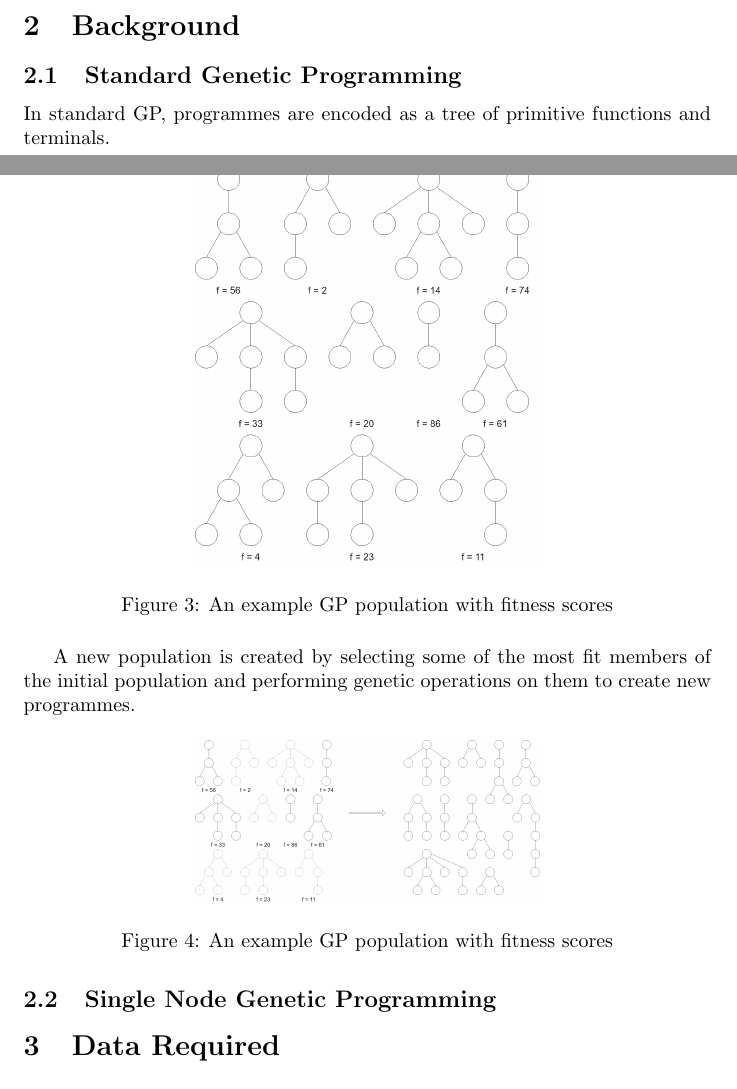
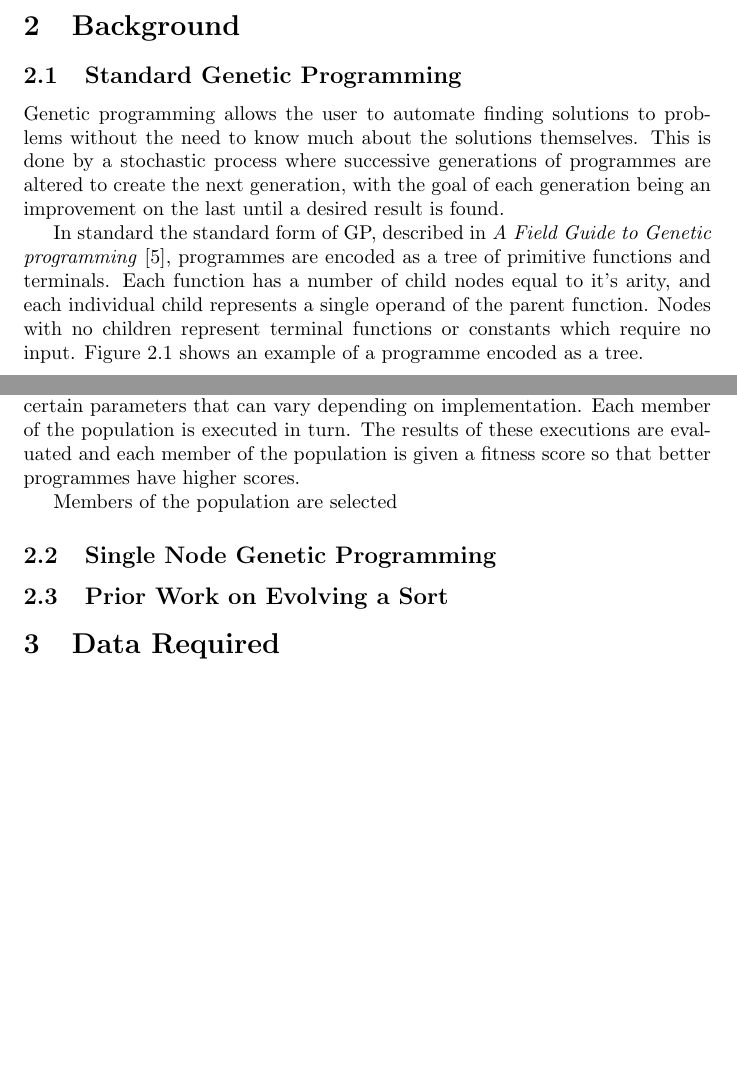
Before and after one commit to RobinLockyer/Honours-Year-Project, a LaTeX paper (report/report.tex): two parts of pages 4 and 6 of 9 before the commit and two parts of pages 4 and 5 of 9 after it, joined at a grey line, cut so that both start at the same text, the shorter picture padded with empty space. Compiled offline with pdfLaTeX.

Commit message:
More work on GP background

```diff
--- a/report/report.tex
+++ b/report/report.tex
@@ -49,14 +49,17 @@
 
 		\subsection{Standard Genetic Programming}
 
-			In standard GP, programmes are encoded as a tree of primitive functions and terminals.
+			Genetic programming allows the user to automate finding solutions to problems without the need to know much about the solutions themselves. This is done by a stochastic process where successive generations of programmes are altered to create the next generation, with the goal of each generation being an improvement on the last until a desired result is found.
 
-			\begin{figure}[H]
+			In standard the standard form of GP, described in \textit{A Field Guide to Genetic programming} \cite{poli_field_2008}, programmes are encoded as a tree of primitive functions and terminals. Each function has a number of child nodes equal to it's arity, and each individual child represents a single operand of the parent function. Nodes with no children represent terminal functions or constants which require no input. Figure \ref{fig:ex_prog_tree} shows an example of a programme encoded as a tree.
+
+			\begin{figure}
 				\centering
 				\includegraphics[width=0.5\textwidth]{1_gp_example_tree}
 				\label{fig:ex_prog_tree}
 				\caption{This tree encodes the programme f( g( a, b, c ), f( h( a ), a ) ), where f, g, and h are functions and a, b, and c are terminals.}
 			\end{figure}
 
-			An initial population of random programmes is created
+			An initial population of random programme trees is generated according to certain parameters that can vary depending on implementation. Each member of the population is executed in turn. The results of these executions are evaluated and each member of the population is given a fitness score so that better programmes have higher scores.
 
+			Members of the population are selected
@@ -68,23 +66,8 @@
 
-			Each member of the population is executed, evaluated, and given a fitness score
-
-			\begin{figure}[H]
-				\centering
-				\includegraphics[width=0.5\textwidth]{3_gp_example_fitness}
-				\caption{An example GP population with fitness scores}
-			\end{figure}
-
-			A new population is created by selecting some of the most fit members of the initial population and performing genetic operations on them to create new programmes.
-
-			\begin{figure}[H]
-				\centering
-				\includegraphics[width=0.5\textwidth]{4_gp_example_selection}
-				\caption{An example GP population with fitness scores}
-			\end{figure}
 
 		\subsection{Single Node Genetic Programming}
 
-
+		\subsection{Prior Work on Evolving a Sort}
 
 	\section{Data Required}
 
```
Also changed, not shown: report/report.pdf, report/report.tex (5 more changed lines), 4 other files.
